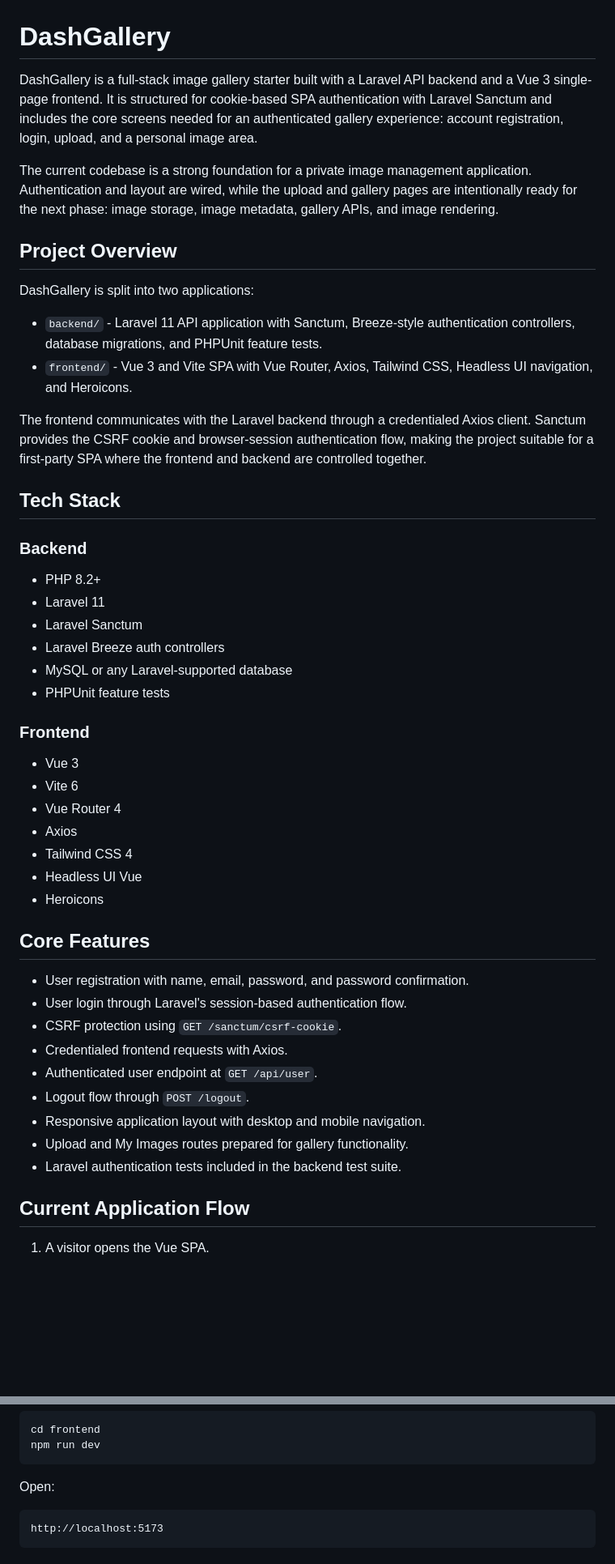
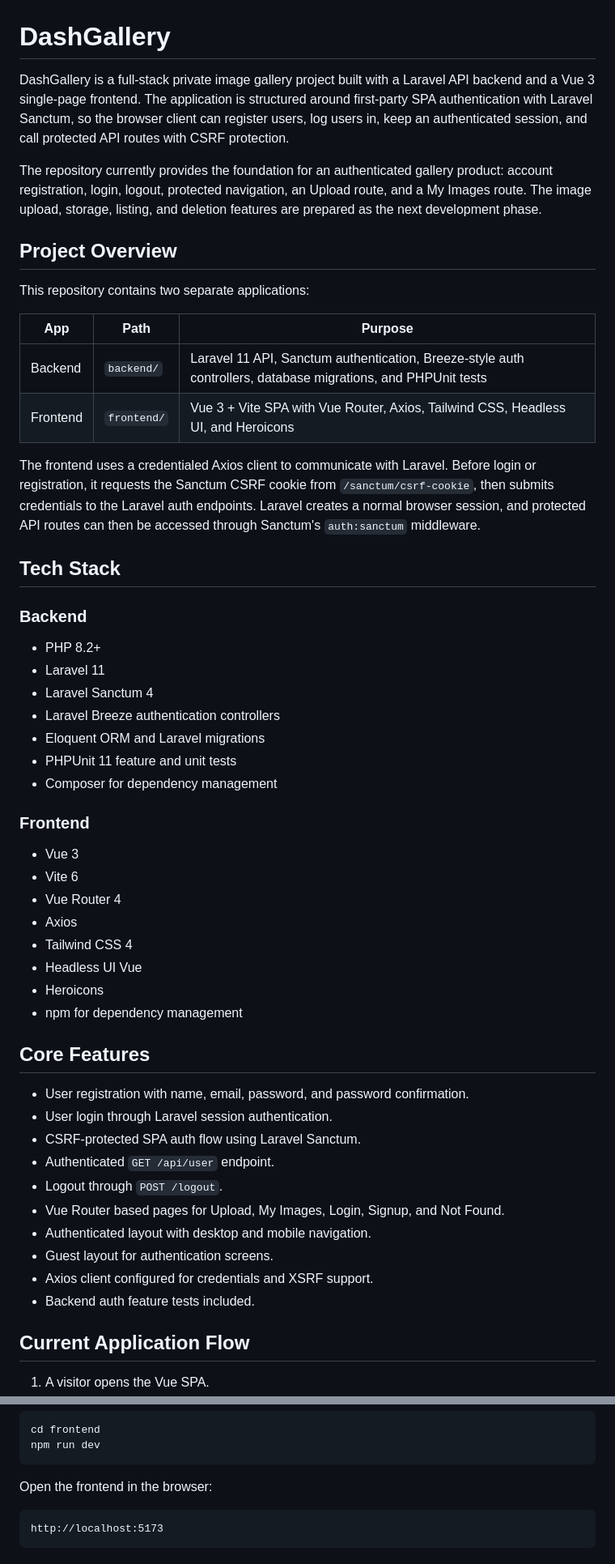
Before and after one commit to Skippersquareroot100/DashGallery, a Markdown page: README.md, 2 parts joined by grey strips. Shown at 81% size. GitHub-like rendering; blank space fills up the shorter version.

````diff
--- a/README.md
+++ b/README.md
@@ -1,17 +1,19 @@
 # DashGallery
 
-DashGallery is a full-stack image gallery starter built with a Laravel API backend and a Vue 3 single-page frontend. It is structured for cookie-based SPA authentication with Laravel Sanctum and includes the core screens needed for an authenticated gallery experience: account registration, login, upload, and a personal image area.
+DashGallery is a full-stack private image gallery project built with a Laravel API backend and a Vue 3 single-page frontend. The application is structured around first-party SPA authentication with Laravel Sanctum, so the browser client can register users, log users in, keep an authenticated session, and call protected API routes with CSRF protection.
 
-The current codebase is a strong foundation for a private image management application. Authentication and layout are wired, while the upload and gallery pages are intentionally ready for the next phase: image storage, image metadata, gallery APIs, and image rendering.
+The repository currently provides the foundation for an authenticated gallery product: account registration, login, logout, protected navigation, an Upload route, and a My Images route. The image upload, storage, listing, and deletion features are prepared as the next development phase.
 
 ## Project Overview
 
-DashGallery is split into two applications:
+This repository contains two separate applications:
 
-- `backend/` - Laravel 11 API application with Sanctum, Breeze-style authentication controllers, database migrations, and PHPUnit feature tests.
-- `frontend/` - Vue 3 and Vite SPA with Vue Router, Axios, Tailwind CSS, Headless UI navigation, and Heroicons.
+| App | Path | Purpose |
+| --- | --- | --- |
+| Backend | `backend/` | Laravel 11 API, Sanctum authentication, Breeze-style auth controllers, database migrations, and PHPUnit tests |
+| Frontend | `frontend/` | Vue 3 + Vite SPA with Vue Router, Axios, Tailwind CSS, Headless UI, and Heroicons |
 
-The frontend communicates with the Laravel backend through a credentialed Axios client. Sanctum provides the CSRF cookie and browser-session authentication flow, making the project suitable for a first-party SPA where the frontend and backend are controlled together.
+The frontend uses a credentialed Axios client to communicate with Laravel. Before login or registration, it requests the Sanctum CSRF cookie from `/sanctum/csrf-cookie`, then submits credentials to the Laravel auth endpoints. Laravel creates a normal browser session, and protected API routes can then be accessed through Sanctum's `auth:sanctum` middleware.
 
 ## Tech Stack
 
@@ -19,10 +21,11 @@ The frontend communicates with the Laravel backend through a credentialed Axios
 
 - PHP 8.2+
 - Laravel 11
-- Laravel Sanctum
-- Laravel Breeze auth controllers
-- MySQL or any Laravel-supported database
-- PHPUnit feature tests
+- Laravel Sanctum 4
+- Laravel Breeze authentication controllers
+- Eloquent ORM and Laravel migrations
+- PHPUnit 11 feature and unit tests
+- Composer for dependency management
 
 ### Frontend
 
@@ -33,18 +36,20 @@ The frontend communicates with the Laravel backend through a credentialed Axios
 - Tailwind CSS 4
 - Headless UI Vue
 - Heroicons
+- npm for dependency management
 
 ## Core Features
 
 - User registration with name, email, password, and password confirmation.
-- User login through Laravel's session-based authentication flow.
-- CSRF protection using `GET /sanctum/csrf-cookie`.
-- Credentialed frontend requests with Axios.
-- Authenticated user endpoint at `GET /api/user`.
-- Logout flow through `POST /logout`.
-- Responsive application layout with desktop and mobile navigation.
-- Upload and My Images routes prepared for gallery functionality.
-- Laravel authentication tests included in the backend test suite.
+- User login through Laravel session authentication.
+- CSRF-protected SPA auth flow using Laravel Sanctum.
+- Authenticated `GET /api/user` endpoint.
+- Logout through `POST /logout`.
+- Vue Router based pages for Upload, My Images, Login, Signup, and Not Found.
+- Authenticated layout with desktop and mobile navigation.
+- Guest layout for authentication screens.
+- Axios client configured for credentials and XSRF support.
+- Backend auth feature tests included.
 
 ## Current Application Flow
 
@@ -208,7 +220,7 @@ cd frontend
 npm run dev
 ```
 
-Open:
+Open the frontend in the browser:
 
 ```text
 http://localhost:5173
````
Also changed, not shown: other parts of README.md (+77 -61 lines).
